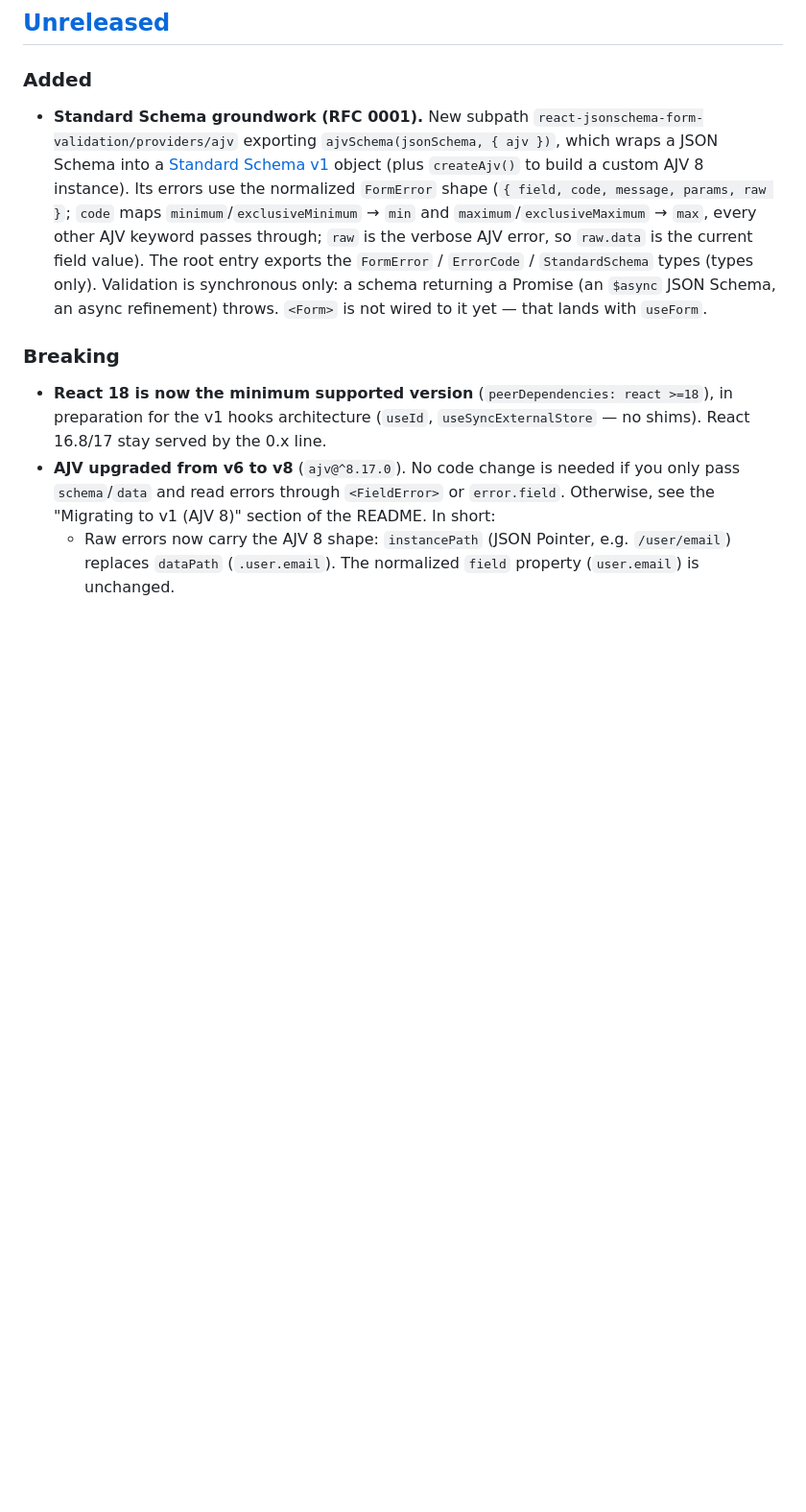
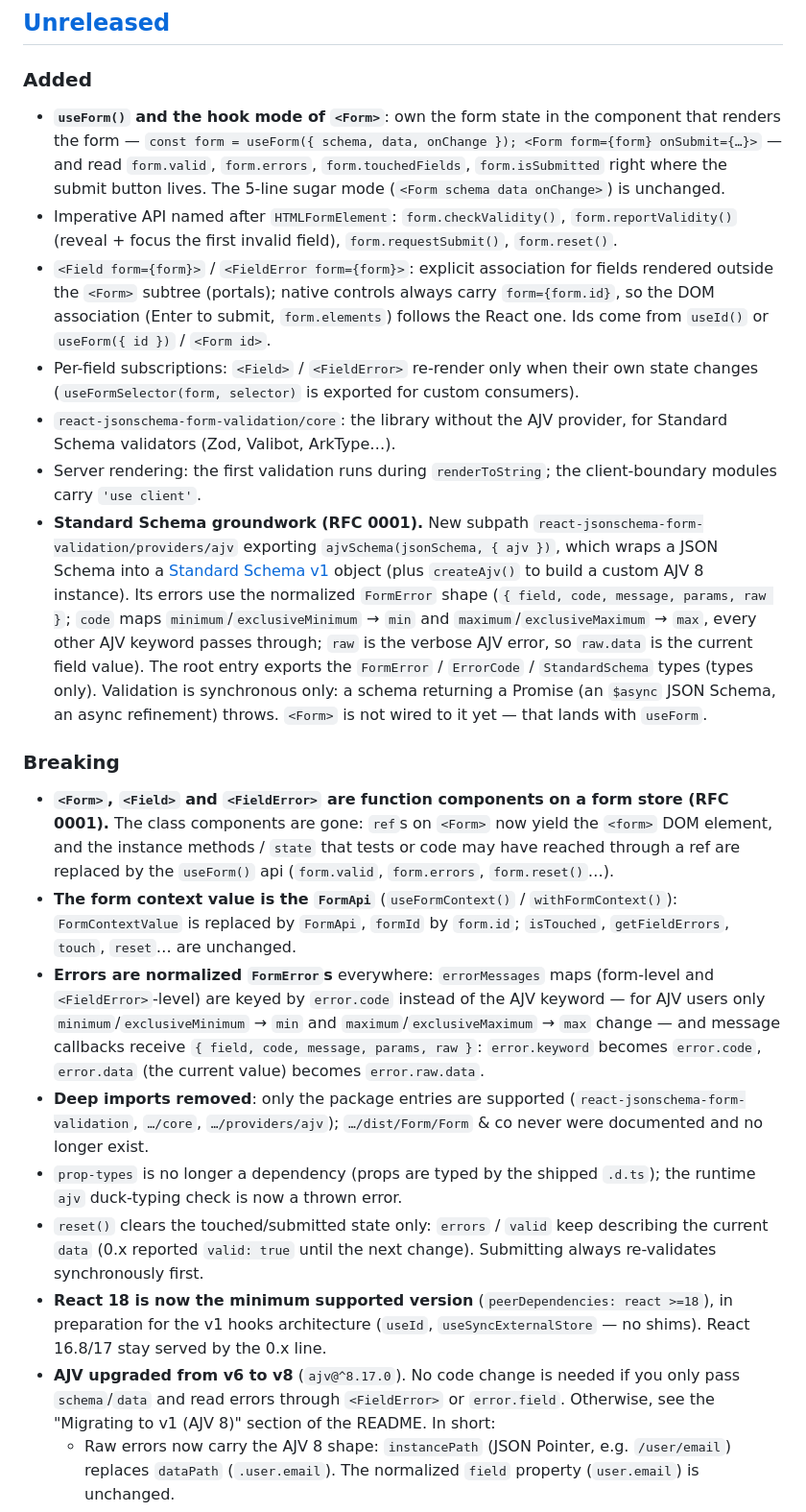
Before and after one commit to 53js/react-jsonschema-form-validation, a Markdown page: CHANGELOG.md, the part around the change. Shown at 96% size. Rendered like a GitHub page; blank space fills up the shorter version.

Commit message:
docs(changelog): useForm, dual-mode Form, hooks core — breaking changes and additions

```diff
--- a/CHANGELOG.md
+++ b/CHANGELOG.md
@@ -12,6 +12,27 @@ and dependency-only bumps are omitted.
 
 ### Added
 
+- **`useForm()` and the hook mode of `<Form>`**: own the form state in the
+  component that renders the form — `const form = useForm({ schema, data,
+  onChange }); <Form form={form} onSubmit={…}>` — and read `form.valid`,
+  `form.errors`, `form.touchedFields`, `form.isSubmitted` right where the
+  submit button lives. The 5-line sugar mode (`<Form schema data onChange>`)
+  is unchanged.
+- Imperative API named after `HTMLFormElement`: `form.checkValidity()`,
+  `form.reportValidity()` (reveal + focus the first invalid field),
+  `form.requestSubmit()`, `form.reset()`.
+- `<Field form={form}>` / `<FieldError form={form}>`: explicit association
+  for fields rendered outside the `<Form>` subtree (portals); native
+  controls always carry `form={form.id}`, so the DOM association (Enter to
+  submit, `form.elements`) follows the React one. Ids come from `useId()`
+  or `useForm({ id })` / `<Form id>`.
+- Per-field subscriptions: `<Field>` / `<FieldError>` re-render only when
+  their own state changes (`useFormSelector(form, selector)` is exported for
+  custom consumers).
+- `react-jsonschema-form-validation/core`: the library without the AJV
+  provider, for Standard Schema validators (Zod, Valibot, ArkType…).
+- Server rendering: the first validation runs during `renderToString`; the
+  client-boundary modules carry `'use client'`.
 - **Standard Schema groundwork (RFC 0001).** New subpath
   `react-jsonschema-form-validation/providers/ajv` exporting `ajvSchema(jsonSchema, { ajv })`,
   which wraps a JSON Schema into a [Standard Schema v1](https://standardschema.dev)
@@ -27,6 +48,29 @@ and dependency-only bumps are omitted.
 
 ### Breaking
 
+- **`<Form>`, `<Field>` and `<FieldError>` are function components on a
+  form store (RFC 0001).** The class components are gone: `ref`s on
+  `<Form>` now yield the `<form>` DOM element, and the instance methods /
+  `state` that tests or code may have reached through a ref are replaced by
+  the `useForm()` api (`form.valid`, `form.errors`, `form.reset()`…).
+- **The form context value is the `FormApi`** (`useFormContext()` /
+  `withFormContext()`): `FormContextValue` is replaced by `FormApi`,
+  `formId` by `form.id`; `isTouched`, `getFieldErrors`, `touch`,
+  `reset`… are unchanged.
+- **Errors are normalized `FormError`s** everywhere: `errorMessages` maps
+  (form-level and `<FieldError>`-level) are keyed by `error.code` instead of
+  the AJV keyword — for AJV users only `minimum`/`exclusiveMinimum` → `min`
+  and `maximum`/`exclusiveMaximum` → `max` change — and message callbacks
+  receive `{ field, code, message, params, raw }`: `error.keyword` becomes
+  `error.code`, `error.data` (the current value) becomes `error.raw.data`.
+- **Deep imports removed**: only the package entries are supported
+  (`react-jsonschema-form-validation`, `…/core`, `…/providers/ajv`);
+  `…/dist/Form/Form` & co never were documented and no longer exist.
+- `prop-types` is no longer a dependency (props are typed by the shipped
+  `.d.ts`); the runtime `ajv` duck-typing check is now a thrown error.
+- `reset()` clears the touched/submitted state only: `errors` / `valid`
+  keep describing the current `data` (0.x reported `valid: true` until the
+  next change). Submitting always re-validates synchronously first.
 - **React 18 is now the minimum supported version** (`peerDependencies:
   react >=18`), in preparation for the v1 hooks architecture (`useId`,
   `useSyncExternalStore` — no shims). React 16.8/17 stay served by the
```
